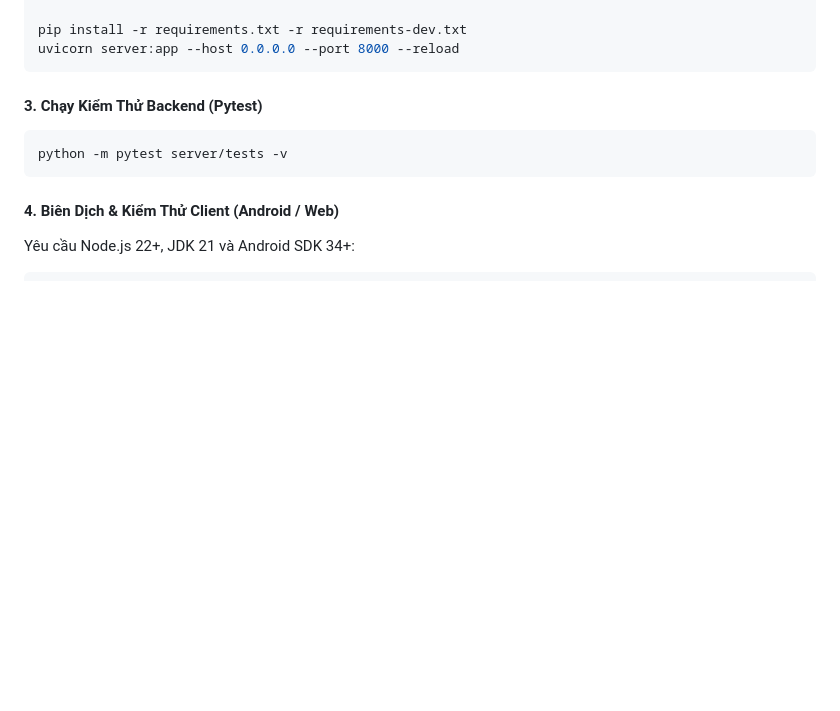
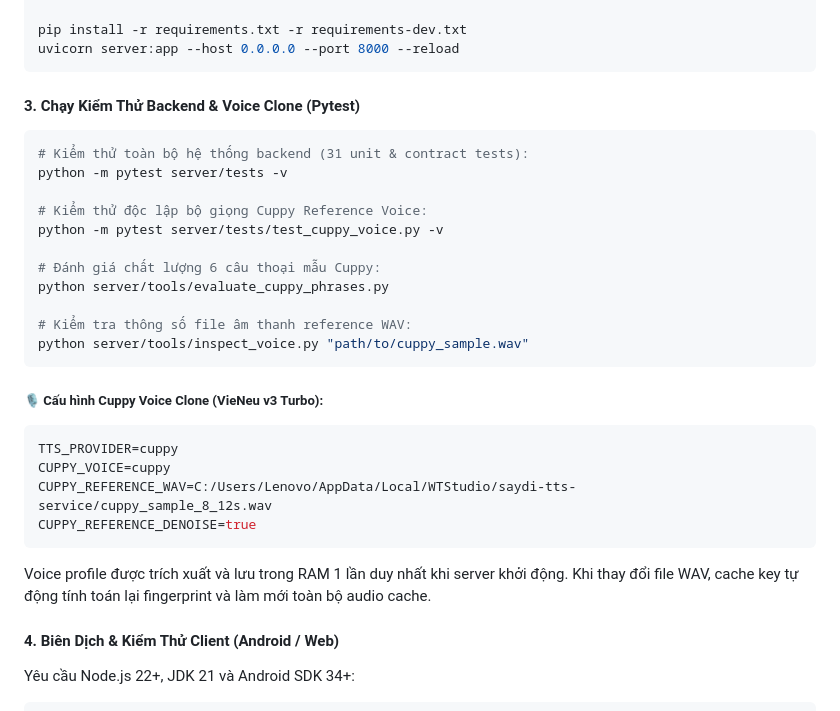
Before and after one commit to wtrg/nova-voice-assistant, a Markdown page: README.md, the part around the change. GitHub-like rendering; blank space fills up the shorter version.

Commit message:
docs: document local and Docker Cuppy voice clone configuration

````diff
--- a/README.md
+++ b/README.md
@@ -56,10 +56,29 @@ pip install -r requirements.txt -r requirements-dev.txt
 uvicorn server:app --host 0.0.0.0 --port 8000 --reload
 ```
 
-#### 3. Chạy Kiểm Thử Backend (Pytest)
+#### 3. Chạy Kiểm Thử Backend & Voice Clone (Pytest)
 ```bash
+# Kiểm thử toàn bộ hệ thống backend (31 unit & contract tests):
 python -m pytest server/tests -v
+
+# Kiểm thử độc lập bộ giọng Cuppy Reference Voice:
+python -m pytest server/tests/test_cuppy_voice.py -v
+
+# Đánh giá chất lượng 6 câu thoại mẫu Cuppy:
+python server/tools/evaluate_cuppy_phrases.py
+
+# Kiểm tra thông số file âm thanh reference WAV:
+python server/tools/inspect_voice.py "path/to/cuppy_sample.wav"
 ```
+
+##### 🎙️ Cấu hình Cuppy Voice Clone (VieNeu v3 Turbo):
+```env
+TTS_PROVIDER=cuppy
+CUPPY_VOICE=cuppy
+CUPPY_REFERENCE_WAV=C:/Users/Lenovo/AppData/Local/WTStudio/saydi-tts-service/cuppy_sample_8_12s.wav
+CUPPY_REFERENCE_DENOISE=true
+```
+Voice profile được trích xuất và lưu trong RAM 1 lần duy nhất khi server khởi động. Khi thay đổi file WAV, cache key tự động tính toán lại fingerprint và làm mới toàn bộ audio cache.
 
 #### 4. Biên Dịch & Kiểm Thử Client (Android / Web)
 Yêu cầu Node.js 22+, JDK 21 và Android SDK 34+:
````
